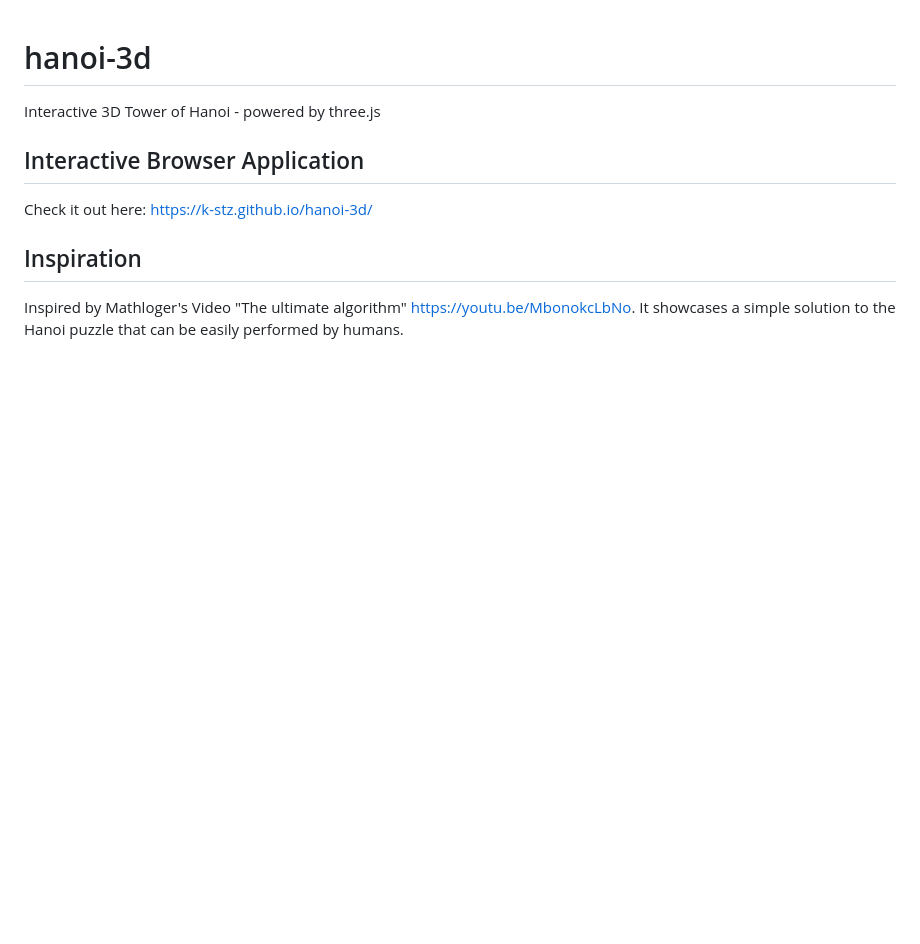
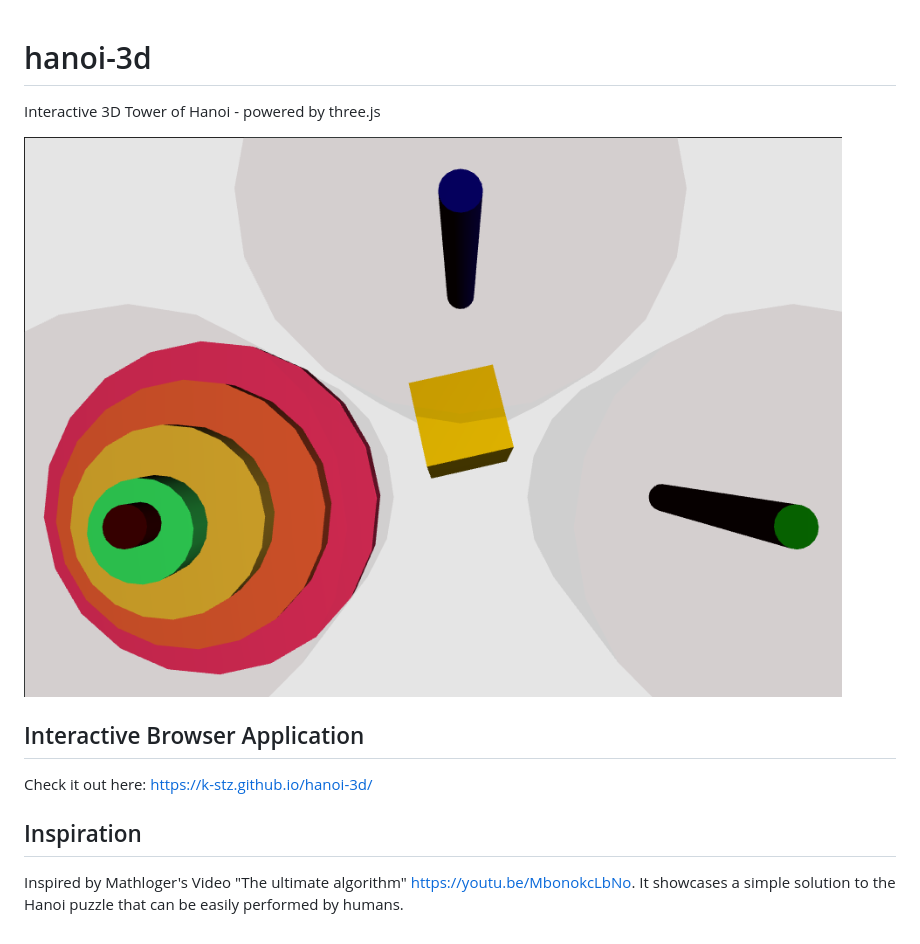
Before and after one commit to k-stz/hanoi-3d, a Markdown page: README.md, the part around the change. GitHub-like rendering; pictures changed too: images/screenshot.png (added); blank space fills up the shorter version.

Commit message:
ADD screenshot

```diff
--- a/README.md
+++ b/README.md
@@ -1,5 +1,7 @@
 # hanoi-3d
 Interactive 3D Tower of Hanoi - powered by three.js
+
+![3D Hanoi Screenshot](/images/screenshot.png?raw=true "3D Hanoi Screenshot")
 
 ## Interactive Browser Application
 Check it out here: https://k-stz.github.io/hanoi-3d/
```
